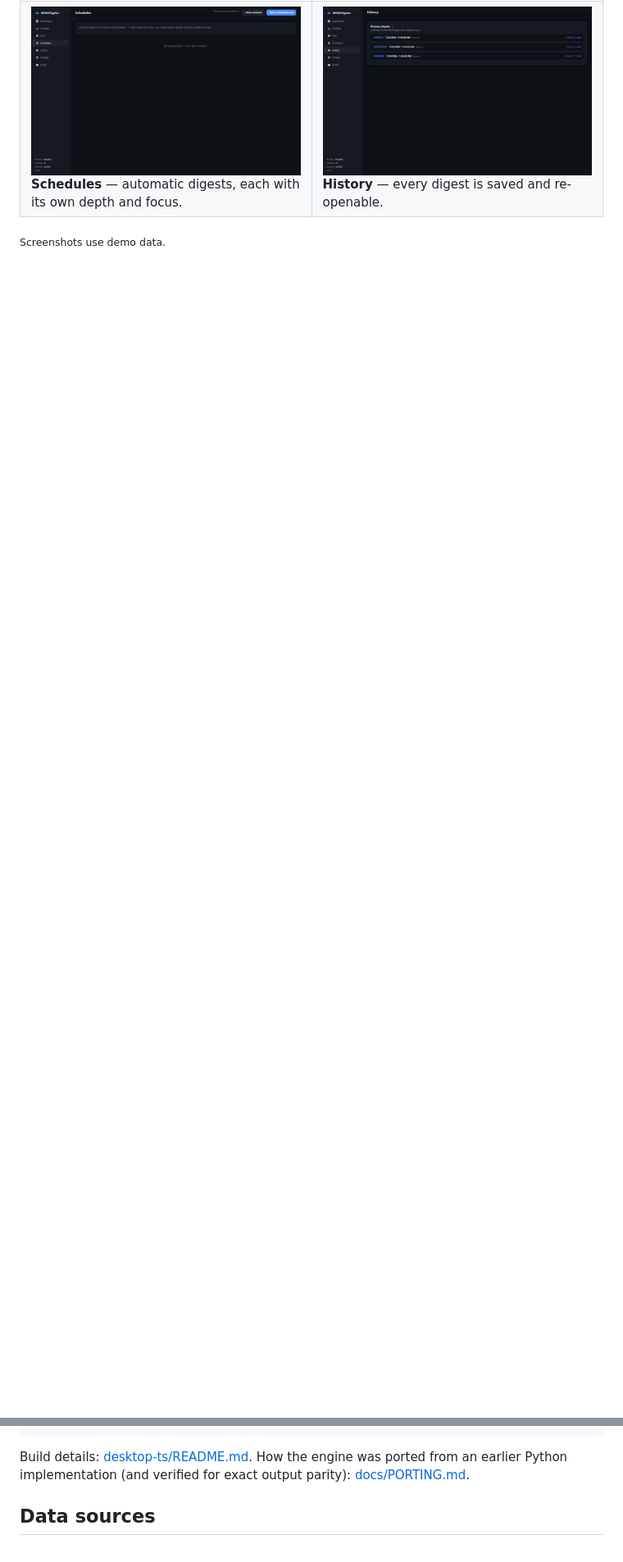
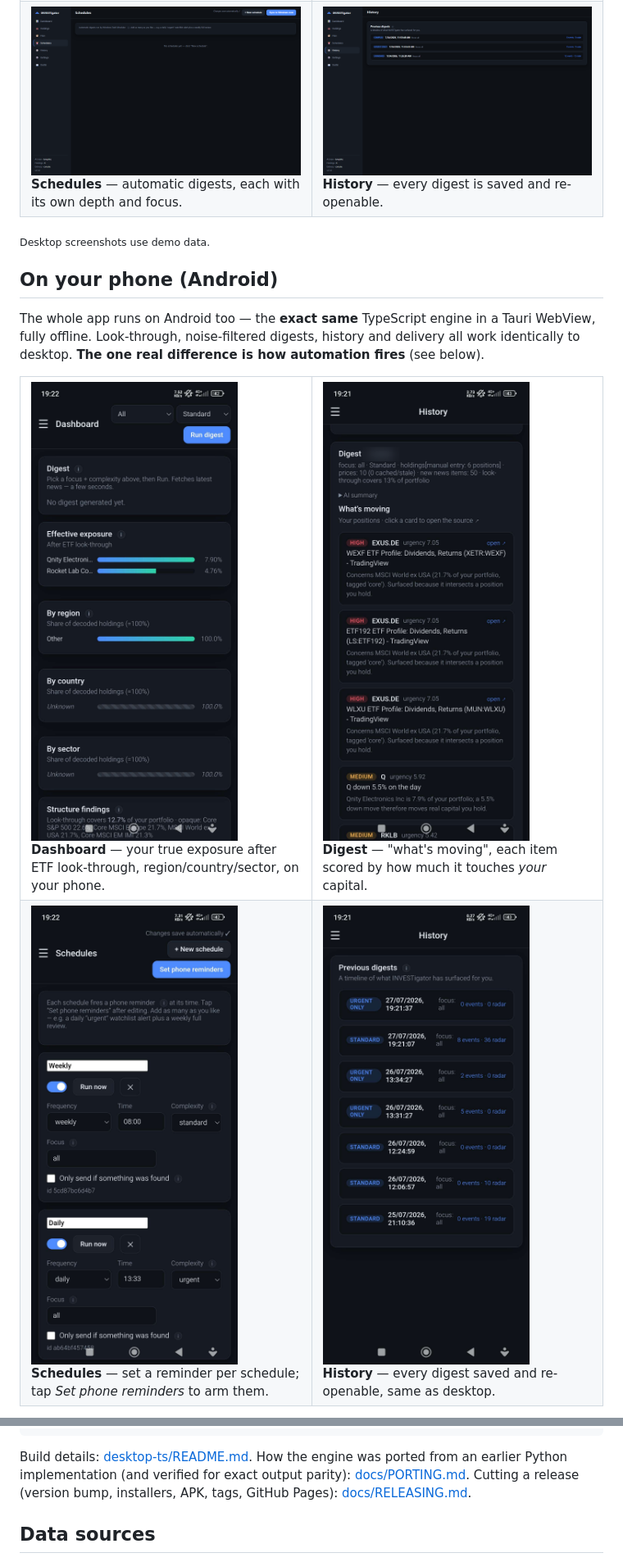
Before and after one commit to Joao-Serrao/INVESTigator, a Markdown page: README.md, 2 parts joined by grey strips. Shown at 82% size. GitHub-like rendering; pictures changed too: docs/screenshots/mobile-dashboard.png (added), docs/screenshots/mobile-digest.png (added), docs/screenshots/mobile-history.png (added); blank space fills up the shorter version.

```diff
--- a/README.md
+++ b/README.md
@@ -65,4 +65,26 @@ figures or giving advice.
 </tr>
 </table>
 
-<sub>Screenshots use demo data.</sub>
+<sub>Desktop screenshots use demo data.</sub>
+
+## On your phone (Android)
+
+The whole app runs on Android too — the **exact same** TypeScript engine in a Tauri WebView, fully
+offline. Look-through, noise-filtered digests, history and delivery all work identically to desktop.
+**The one real difference is how automation fires** (see below).
+
+<table>
+<tr>
+<td width="50%"><img src="docs/screenshots/mobile-dashboard.png" alt="Mobile dashboard" /><br/>
+<b>Dashboard</b> — your true exposure after ETF look-through, region/country/sector, on your phone.</td>
+<td width="50%"><img src="docs/screenshots/mobile-digest.png" alt="Mobile digest" /><br/>
+<b>Digest</b> — "what's moving", each item scored by how much it touches <em>your</em> capital.</td>
+</tr>
+<tr>
+<td width="50%"><img src="docs/screenshots/mobile-schedules.png" alt="Mobile schedules" /><br/>
+<b>Schedules</b> — set a reminder per schedule; tap <em>Set phone reminders</em> to arm them.</td>
+<td width="50%"><img src="docs/screenshots/mobile-history.png" alt="Mobile history" /><br/>
+<b>History</b> — every digest saved and re-openable, same as desktop.</td>
+</tr>
+</table>
+
@@ -126,6 +160,7 @@ npm run tauri -- android build --apk      # Android APK (see desktop-ts/README.m
 
 Build details: [desktop-ts/README.md](desktop-ts/README.md). How the engine was ported from an
 earlier Python implementation (and verified for exact output parity): [docs/PORTING.md](docs/PORTING.md).
+Cutting a release (version bump, installers, APK, tags, GitHub Pages): [docs/RELEASING.md](docs/RELEASING.md).
 
 ## Data sources
 
```
Also changed, not shown: other parts of README.md (+12 -0 lines), docs/RELEASING.md (added, +140 -0 lines), 1 other file.
